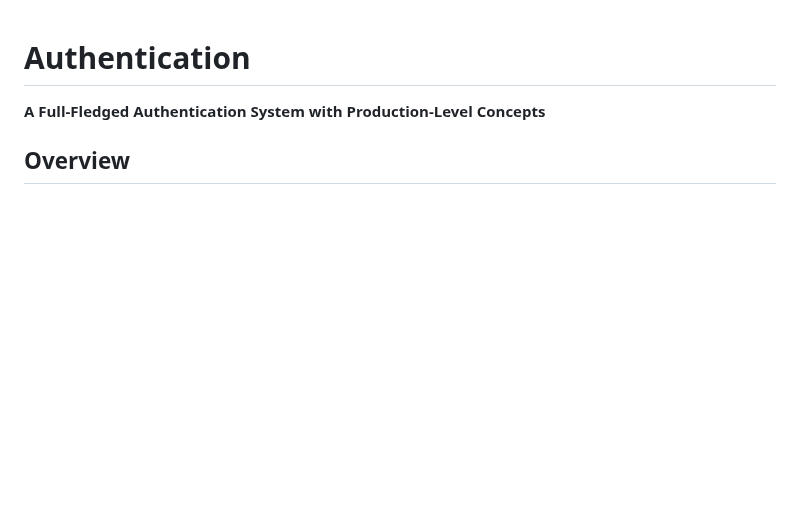
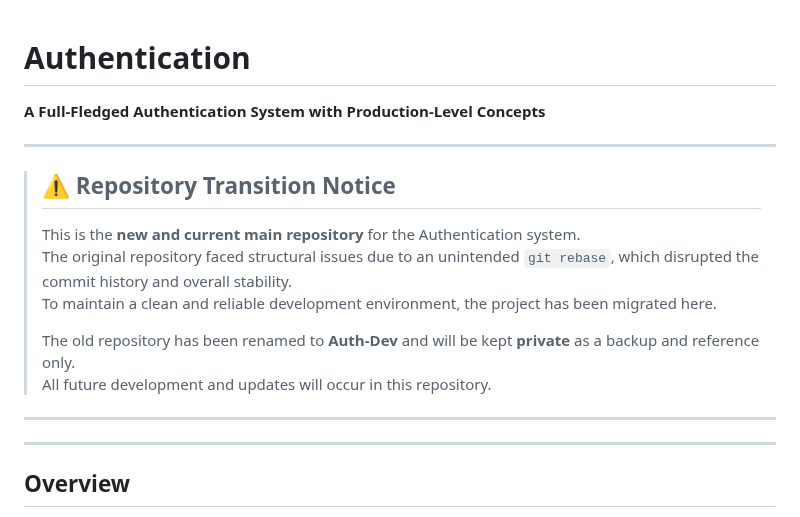
Before and after one commit to Madhur-Prakash/Auth, a Markdown page: README.md, the part around the change. GitHub-like rendering; blank space fills up the shorter version.

Commit message:
Add repository transition notice to README

```diff
--- a/README.md
+++ b/README.md
@@ -2,6 +2,17 @@
 
 **A Full-Fledged Authentication System with Production-Level Concepts**
 
+---
+> ## ⚠️ **Repository Transition Notice**
+> This is the **new and current main repository** for the Authentication system.
+> The original repository faced structural issues due to an unintended `git rebase`, which disrupted the commit history and overall stability.
+> To maintain a clean and reliable development environment, the project has been migrated here.
+>
+> The old repository has been renamed to **Auth-Dev** and will be kept **private** as a backup and reference only.
+> All future development and updates will occur in this repository.
+---
+
+---
 ## Overview
 This repository implements a robust authentication system using FastAPI, incorporating production-level concepts such as caching with Redis, message queuing with Kafka, and database storage with MongoDB. It utilizes bloom filters for fast lookup, a technique employed by tech giants like Google, Amazon, and Facebook. The system implements JWT authentication and access tokens, ensuring secure and efficient user authentication.
 
```
